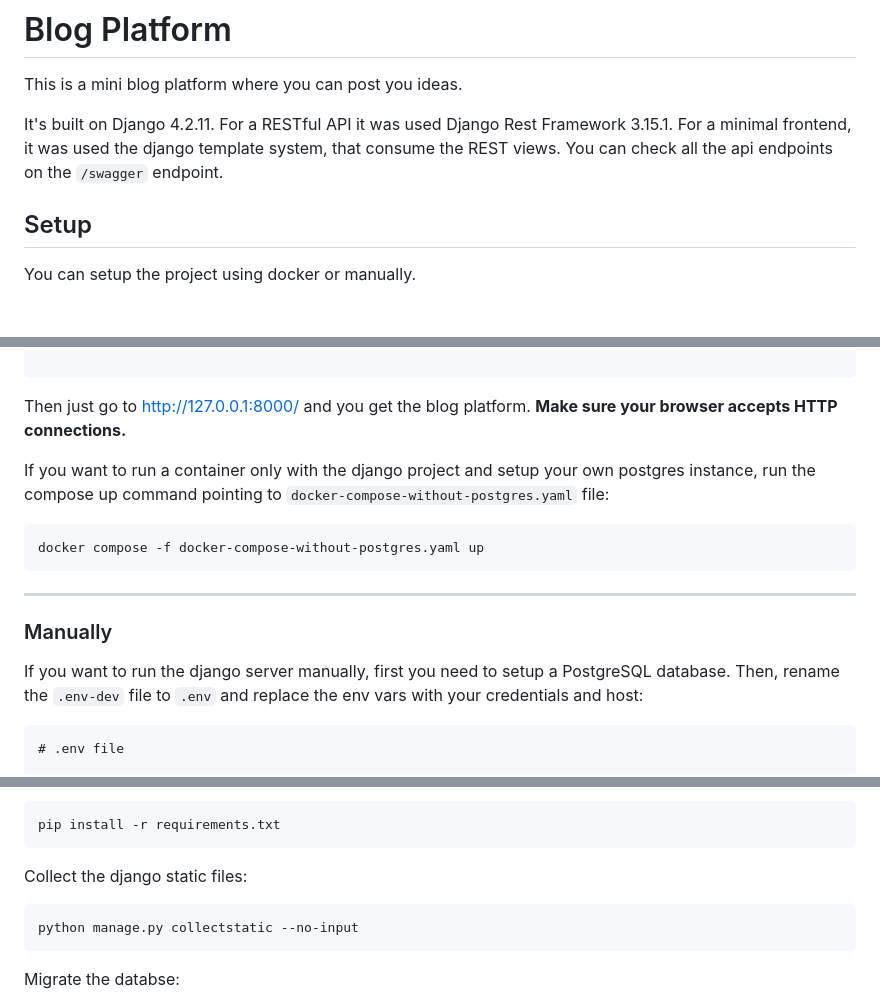
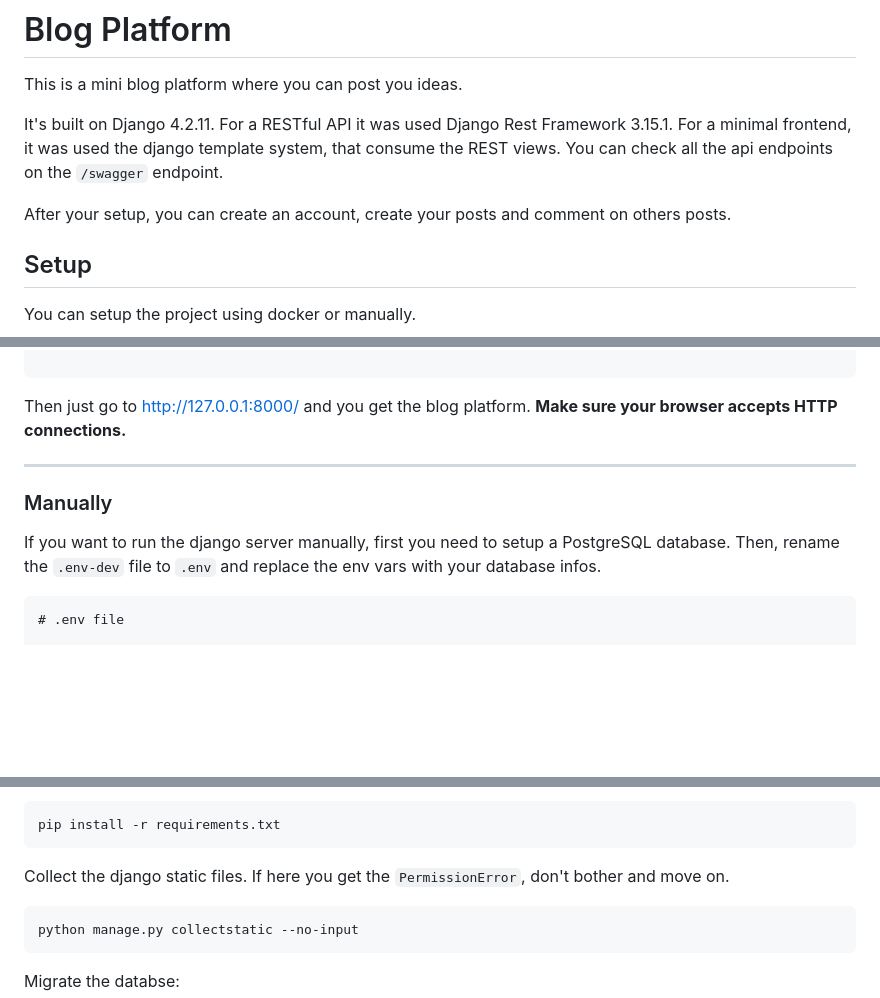
Before and after one commit to Mr-Saxobeat/blog-platform, a Markdown page: README.md, 3 parts joined by grey strips. GitHub-like rendering; blank space fills up the shorter version.

Commit message:
chore: fix README setup guide

````diff
--- a/README.md
+++ b/README.md
@@ -6,6 +6,8 @@ It's built on Django 4.2.11.
 For a RESTful API it was used Django Rest Framework 3.15.1.
 For a minimal frontend, it was used the django template system, that consume the REST views.
 You can check all the api endpoints on the ``/swagger`` endpoint.
+
+After your setup, you can create an account, create your posts and comment on others posts.
 
 ## Setup
 
@@ -49,18 +51,12 @@ blog-platform-1  | Watching for file changes with StatReloader
 Then just go to [http://127.0.0.1:8000/](http://127.0.0.1:8000/) and you get the blog platform.
 **Make sure your browser accepts HTTP connections.**
 
-If you want to run a container only with the django project and setup your own postgres instance, run the compose up command pointing to `docker-compose-without-postgres.yaml` file:
-
-```bash
-docker compose -f docker-compose-without-postgres.yaml up
-```
-
 --------------------------------------------------------------------------------
 
 ### Manually
 
 If you want to run the django server manually, first you need to setup a PostgreSQL database.
-Then, rename the `.env-dev` file to `.env` and replace the env vars with your credentials and host:
+Then, rename the `.env-dev` file to `.env` and replace the env vars with your database infos.
 
 ```txt
 # .env file
@@ -93,7 +89,7 @@ Install the requirements:
 pip install -r requirements.txt
 ```
 
-Collect the django static files:
+Collect the django static files. If here you get the `PermissionError`, don't bother and move on.
 
 ```bash
 python manage.py collectstatic --no-input
````
